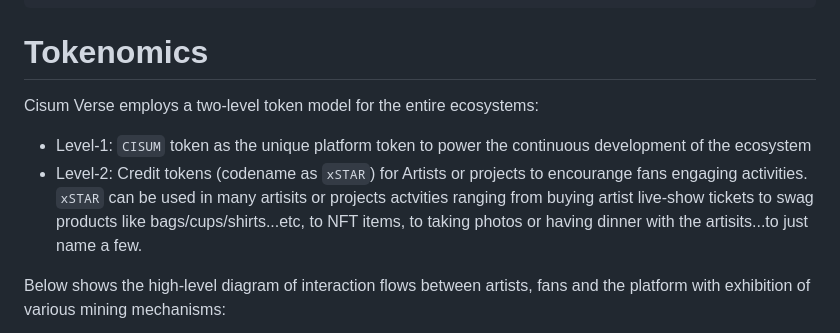
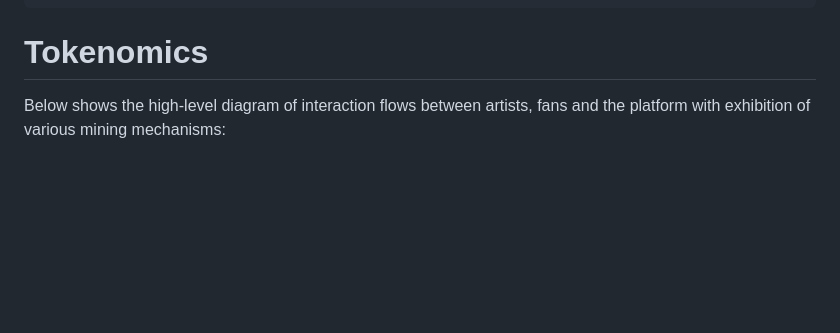
Before and after one commit to cisum-labs/sing.whitepaper, a Markdown page: cisum.whitepaper.md, the part around the change. Rendered like a GitHub page; blank space fills up the shorter version.

Commit message:
update tokenomics

```diff
--- a/cisum.whitepaper.md
+++ b/cisum.whitepaper.md
@@ -55,10 +55,6 @@ Note: Example PoE activies include but are not limited to the following:
 
 
 # Tokenomics
-
-Cisum Verse employs a two-level token model for the entire ecosystems:
-- Level-1: `CISUM` token as the unique platform token to power the continuous development of the ecosystem
-- Level-2: Credit tokens (codename as `xSTAR`) for Artists or projects to encourange fans engaging activities. `xSTAR` can be used in many artisits or projects actvities ranging from buying artist live-show tickets to swag products like bags/cups/shirts...etc, to NFT items, to taking photos or having dinner with the artisits...to just name a few.
 
 Below shows the high-level diagram of interaction flows between artists, fans and the platform with exhibition of various mining mechanisms:
 
```
